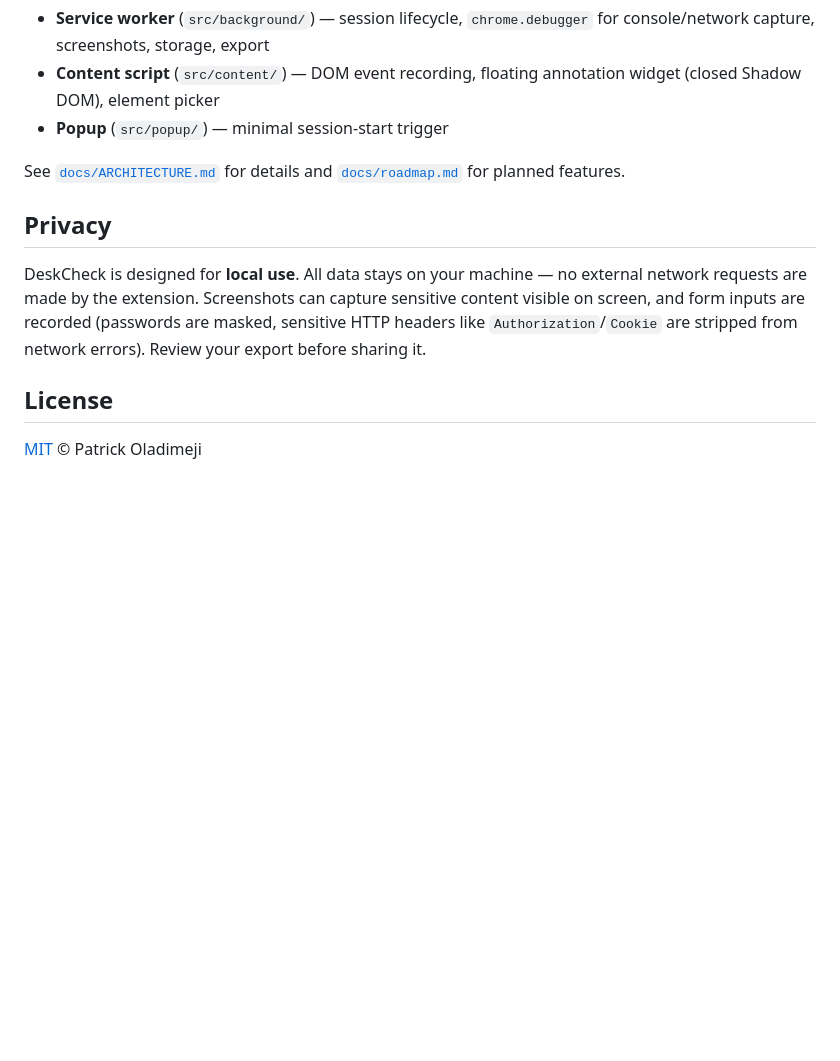
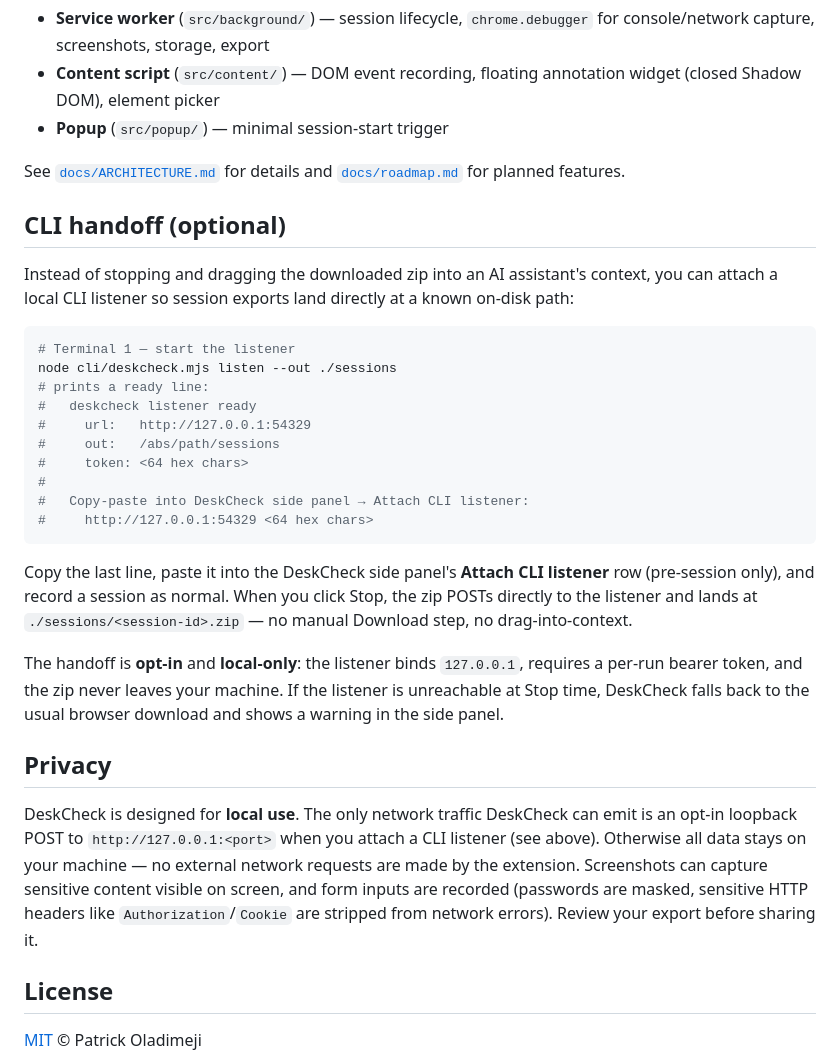
Before and after one commit to thehogfather/deskcheck, a Markdown page: README.md, the part around the change. GitHub-like rendering; blank space fills up the shorter version.

````diff
--- a/README.md
+++ b/README.md
@@ -61,9 +61,44 @@ Three components, all vanilla TypeScript (no framework):
 
 See [`docs/ARCHITECTURE.md`](docs/ARCHITECTURE.md) for details and [`docs/roadmap.md`](docs/roadmap.md) for planned features.
 
+## CLI handoff (optional)
+
+Instead of stopping and dragging the downloaded zip into an AI assistant's
+context, you can attach a local CLI listener so session exports land directly
+at a known on-disk path:
+
+```sh
+# Terminal 1 — start the listener
+node cli/deskcheck.mjs listen --out ./sessions
+# prints a ready line:
+#   deskcheck listener ready
+#     url:   http://127.0.0.1:54329
+#     out:   /abs/path/sessions
+#     token: <64 hex chars>
+#
+#   Copy-paste into DeskCheck side panel → Attach CLI listener:
+#     http://127.0.0.1:54329 <64 hex chars>
+```
+
+Copy the last line, paste it into the DeskCheck side panel's **Attach CLI
+listener** row (pre-session only), and record a session as normal. When you
+click Stop, the zip POSTs directly to the listener and lands at
+`./sessions/<session-id>.zip` — no manual Download step, no drag-into-context.
+
+The handoff is **opt-in** and **local-only**: the listener binds `127.0.0.1`,
+requires a per-run bearer token, and the zip never leaves your machine. If
+the listener is unreachable at Stop time, DeskCheck falls back to the usual
+browser download and shows a warning in the side panel.
+
 ## Privacy
 
-DeskCheck is designed for **local use**. All data stays on your machine — no external network requests are made by the extension. Screenshots can capture sensitive content visible on screen, and form inputs are recorded (passwords are masked, sensitive HTTP headers like `Authorization`/`Cookie` are stripped from network errors). Review your export before sharing it.
+DeskCheck is designed for **local use**. The only network traffic DeskCheck
+can emit is an opt-in loopback POST to `http://127.0.0.1:<port>` when you
+attach a CLI listener (see above). Otherwise all data stays on your machine —
+no external network requests are made by the extension. Screenshots can
+capture sensitive content visible on screen, and form inputs are recorded
+(passwords are masked, sensitive HTTP headers like `Authorization`/`Cookie`
+are stripped from network errors). Review your export before sharing it.
 
 ## License
 
````
Also changed, not shown: .orchestrator/evidence/feature-14-validation.md (added, +91 -0 lines), docs/roadmap.md (+11 -11 lines).
